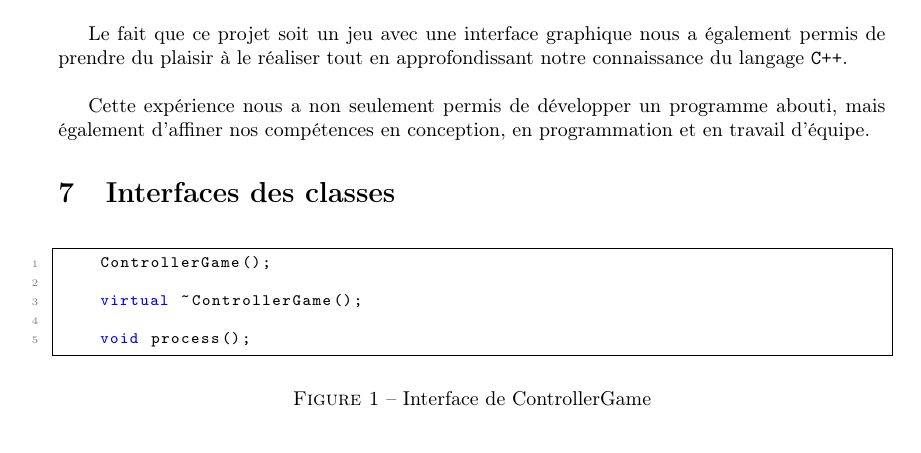
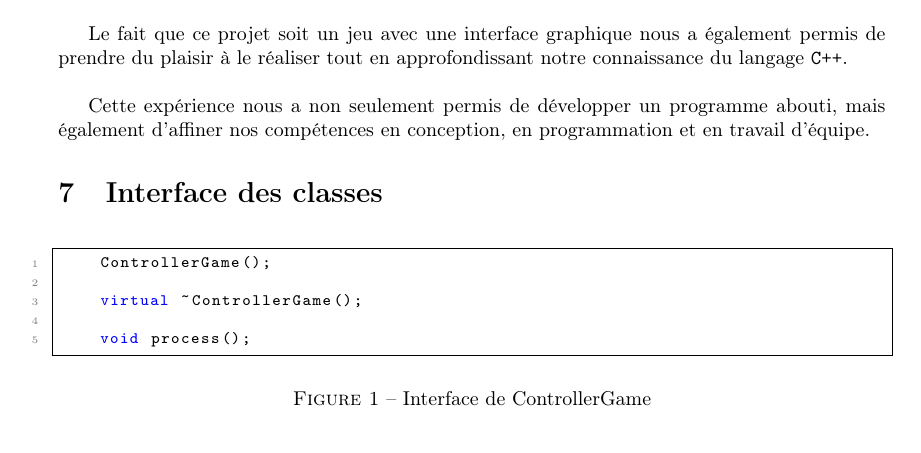
Before and after one commit to LuxySs-Evr5/RaquetteBaballe, a LaTeX document (rapport/rapport.ltx): part of page 11 of 24, cut so that both start at the same text. Compiled offline with pdfLaTeX.

Commit message:
"interfaces des classes" -> "interface des classes"

```diff
--- a/rapport/rapport.ltx
+++ b/rapport/rapport.ltx
@@ -640,7 +640,7 @@ Cette expérience nous a non seulement permis de développer un programme abouti
 mais également d’affiner nos compétences en conception, en programmation et en
 travail d'équipe.
 
-\section{Interfaces des classes}
+\section{Interface des classes}
 
 % ControllerGame
 
```
Also changed, not shown: rapport/rapport.pdf.
